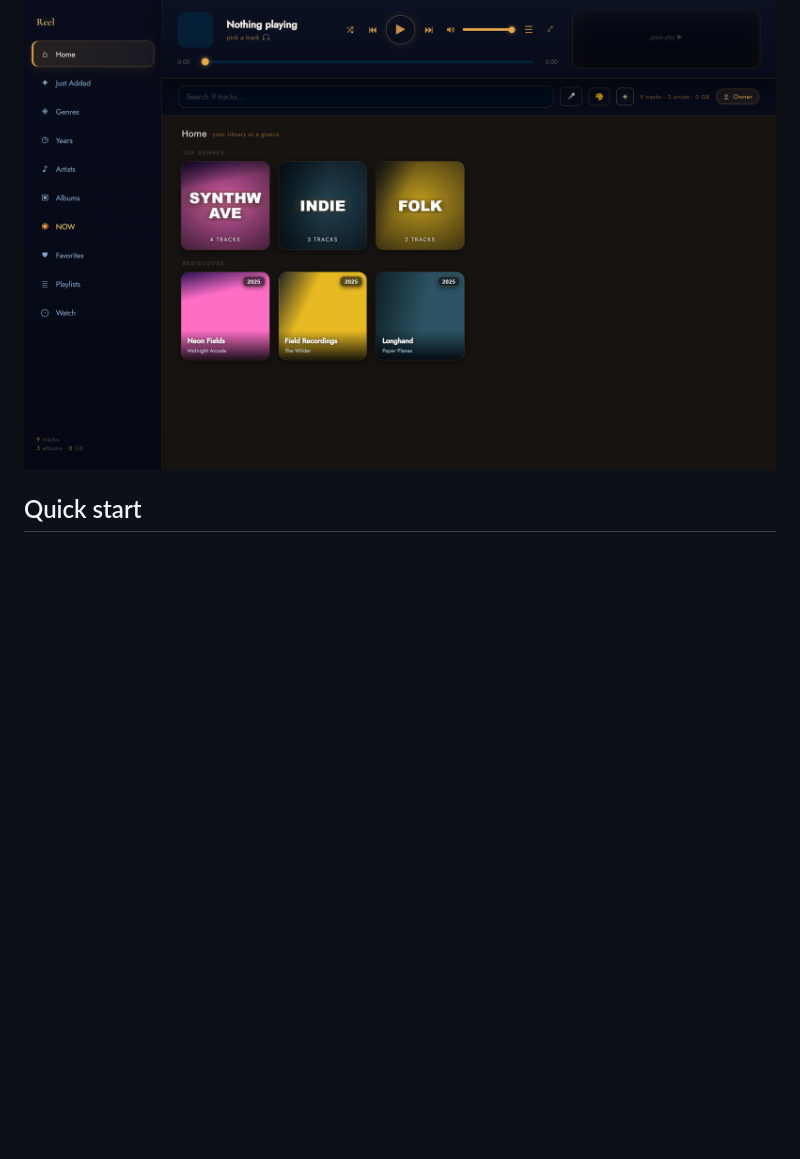
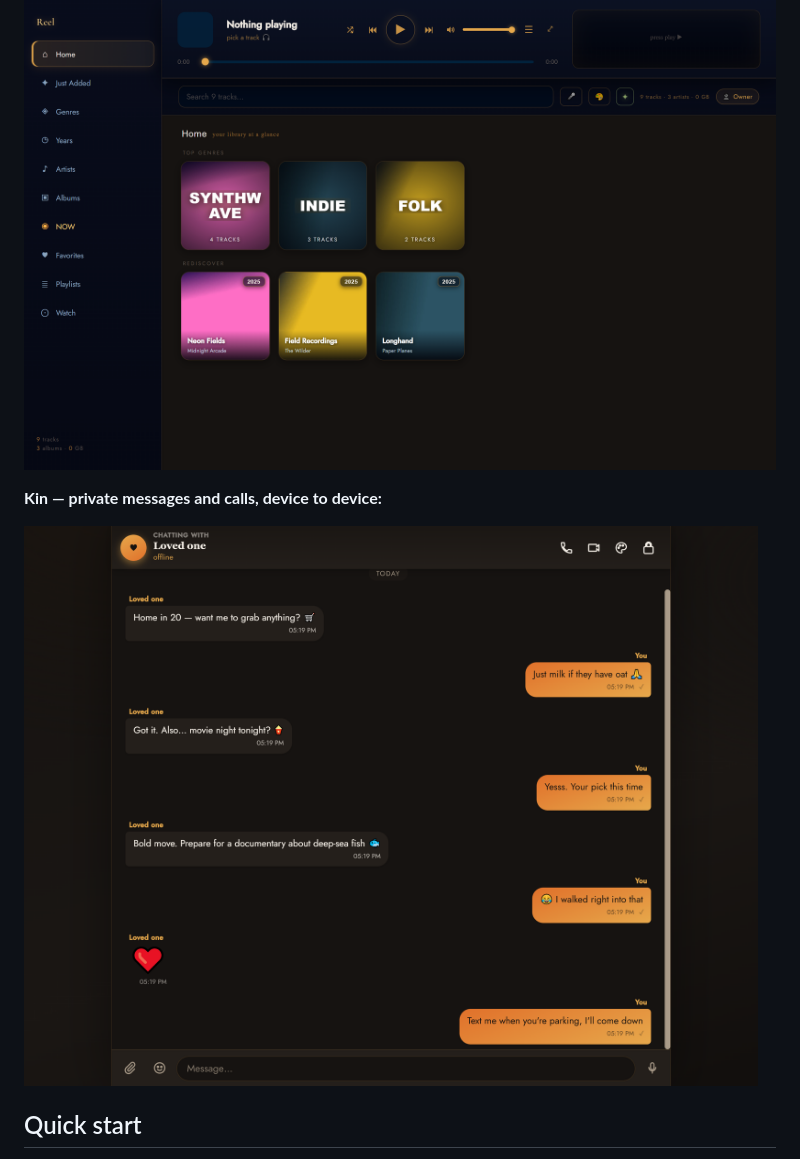
Before and after one commit to Nabubito/sona, a Markdown page: README.md, the part around the change. Rendered like a GitHub page; pictures changed too: docs/img/kin-app.png (added); blank space fills up the shorter version.

Commit message:
Sona look reaches the interiors: Kin chat + Attic palette
- Kin: new default 'sona' theme (warm charcoal surface, ember-gold bubbles),
  Jost typography, migration bumps existing installs to it.
- Attic: retuned palette + hardcoded blues to charcoal/ember gold, Jost font.
- README: add Kin chat in-use screenshot.
All three apps now share the family look end to end.

```diff
--- a/README.md
+++ b/README.md
@@ -47,6 +47,10 @@ at the center of a home. Every app opens behind its own passcode: your house, yo
 **Reel — your library, streaming from your own files:**
 
 ![Reel library](docs/img/reel-app.png)
+
+**Kin — private messages and calls, device to device:**
+
+![Kin chat](docs/img/kin-app.png)
 
 ## Quick start
 
```
Also changed, not shown: 5 other files.
